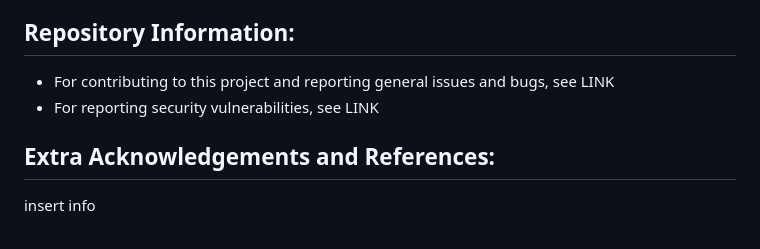
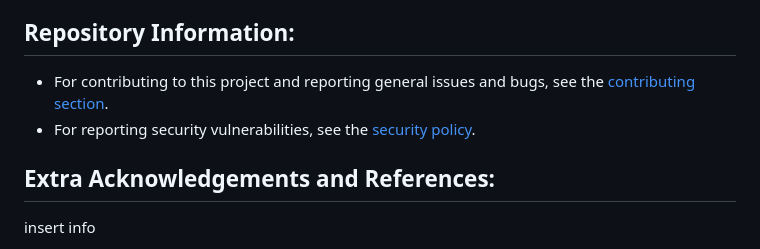
Before and after one commit to mbalalaj10/simple-yt-notifier, a Markdown page: README.md, the part around the change. Drawn GitHub-style.

Commit message:
Update README.md with contribution and security reporting guidelines; add CONTRIBUTING.md file

```diff
--- a/README.md
+++ b/README.md
@@ -54,8 +54,8 @@ services:
 3. Once the file is composed, deploy the container using `docker compose up -d` or with an equivalent command.
 
 ## Repository Information:
-- For contributing to this project and reporting general issues and bugs, see LINK
-- For reporting security vulnerabilities, see LINK
+- For contributing to this project and reporting general issues and bugs, see the [contributing section](CONTRIBUTING.md).
+- For reporting security vulnerabilities, see the [security policy](SECURITY.md).
 
 ## Extra Acknowledgements and References:
 insert info
```
Also changed, not shown: CONTRIBUTING.md (added, +30 -0 lines).
